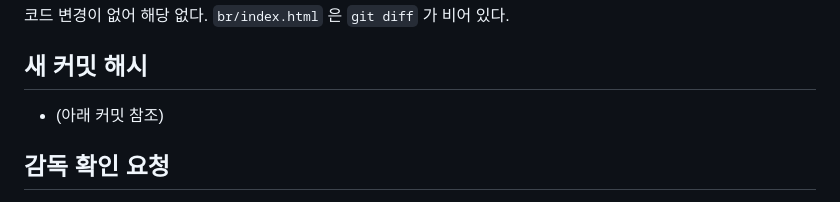
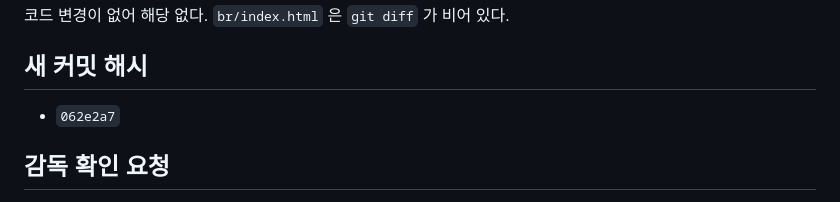
Before and after one commit to jh82130351/battle-royale, a Markdown page: docs/03-R-suroi-research.md, the part around the change. GitHub-like rendering.

Commit message:
docs(03-R): 커밋 해시 기록

```diff
--- a/docs/03-R-suroi-research.md
+++ b/docs/03-R-suroi-research.md
@@ -345,7 +345,7 @@ git add . && git commit && git push origin main
 코드 변경이 없어 해당 없다. `br/index.html` 은 `git diff` 가 비어 있다.
 
 ## 새 커밋 해시
-- (아래 커밋 참조)
+- `062e2a7`
 
 ## 감독 확인 요청
 1. **라이선스 원칙 확인.** GPL-3 이라 코드는 안 가져온다. **수치표도 그대로 베끼지 않고
```
